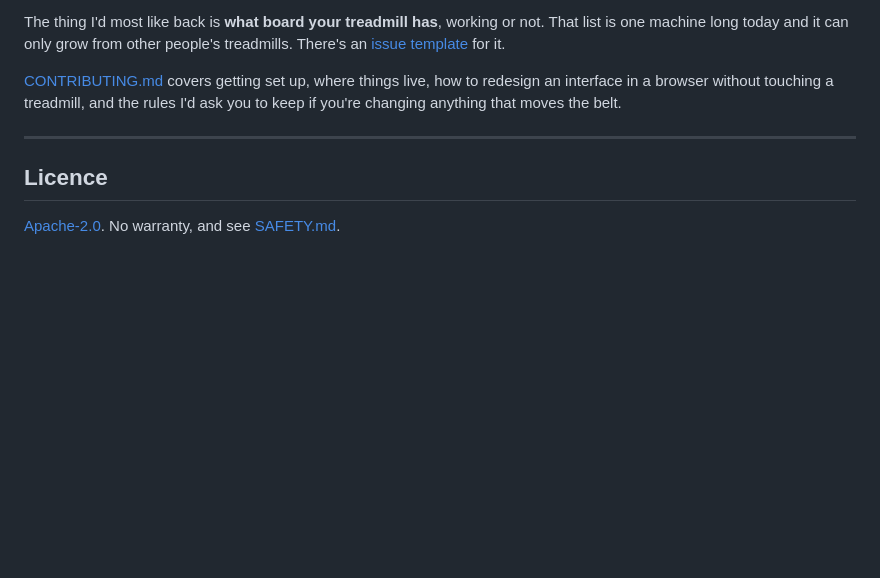
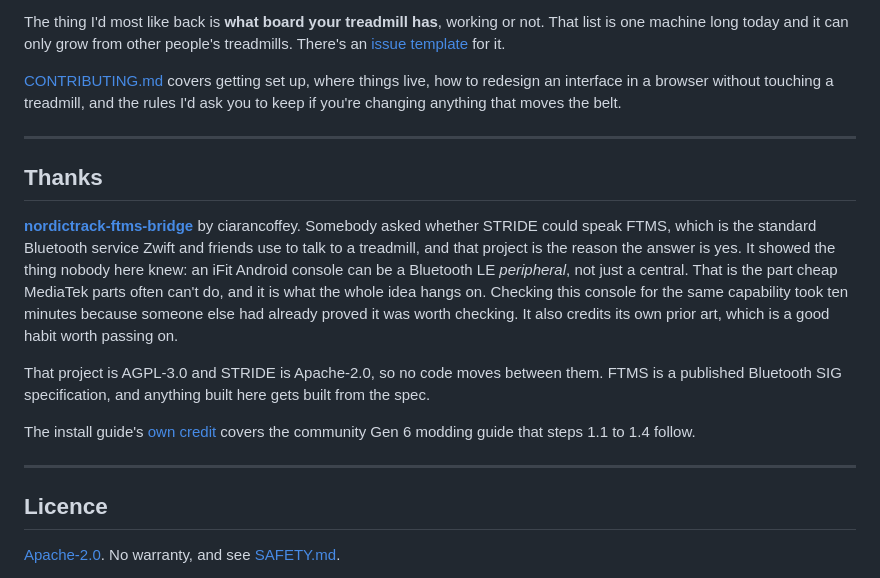
Before and after one commit to 1h8fulkat/strideApp, a Markdown page: README.md, the part around the change. Drawn GitHub-style; blank space fills up the shorter version.

Commit message:
Credit the project that answered the FTMS question
Somebody asked whether STRIDE could speak FTMS and pointed at
ciarancoffey/nordictrack-ftms-bridge. The useful thing in it was not
code: it was proof that an iFit Android console can be a Bluetooth LE
peripheral rather than only a central. That is the capability the whole
feature depends on and the one cheap MediaTek parts routinely lack, so
it was the difference between a guess and a ten minute check. This
console reports multiAdvertisement=true, on the same mt8163 Argon
hardware theirs runs on.

Their README credits its own prior art, so not passing that on would
have been poor form.

Also written down because it will be asked again: that project is
AGPL-3.0 and this one is Apache-2.0. Nothing can be lifted from it
without relicensing STRIDE, and the Apache licence is a promise this
project makes to anyone forking it. FTMS is a published Bluetooth SIG
service, so an implementation here comes from the spec.

Co-Authored-By: Claude Opus 5 <noreply@anthropic.com>
Claude-Session: https://claude.ai/code/session_01V2GKKTFtpoMF9qk7sU6i8P

```diff
--- a/README.md
+++ b/README.md
@@ -213,6 +213,27 @@ rules I'd ask you to keep if you're changing anything that moves the belt.
 
 ---
 
+## Thanks
+
+**[nordictrack-ftms-bridge](https://github.com/ciarancoffey/nordictrack-ftms-bridge)**
+by ciarancoffey. Somebody asked whether STRIDE could speak FTMS, which is the
+standard Bluetooth service Zwift and friends use to talk to a treadmill, and
+that project is the reason the answer is yes. It showed the thing nobody here
+knew: an iFit Android console can be a Bluetooth LE *peripheral*, not just a
+central. That is the part cheap MediaTek parts often can't do, and it is what
+the whole idea hangs on. Checking this console for the same capability took ten
+minutes because someone else had already proved it was worth checking. It also
+credits its own prior art, which is a good habit worth passing on.
+
+That project is AGPL-3.0 and STRIDE is Apache-2.0, so no code moves between
+them. FTMS is a published Bluetooth SIG specification, and anything built here
+gets built from the spec.
+
+The install guide's [own credit](docs/INSTALL.md#credit) covers the community
+Gen 6 modding guide that steps 1.1 to 1.4 follow.
+
+---
+
 ## Licence
 
 [Apache-2.0](LICENSE). No warranty, and see [SAFETY.md](SAFETY.md).
```
